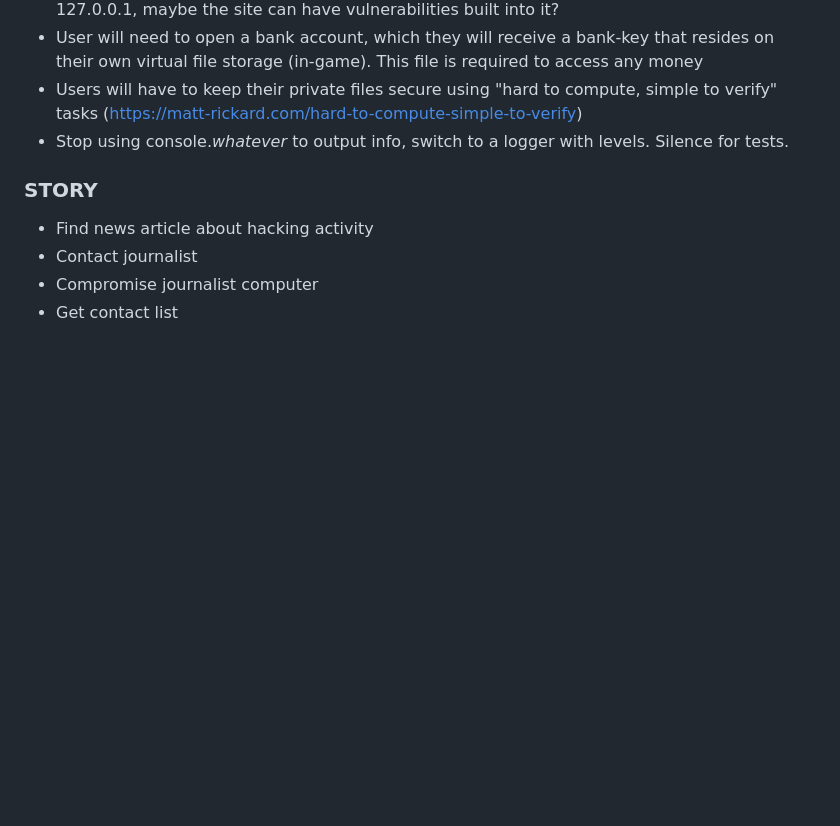
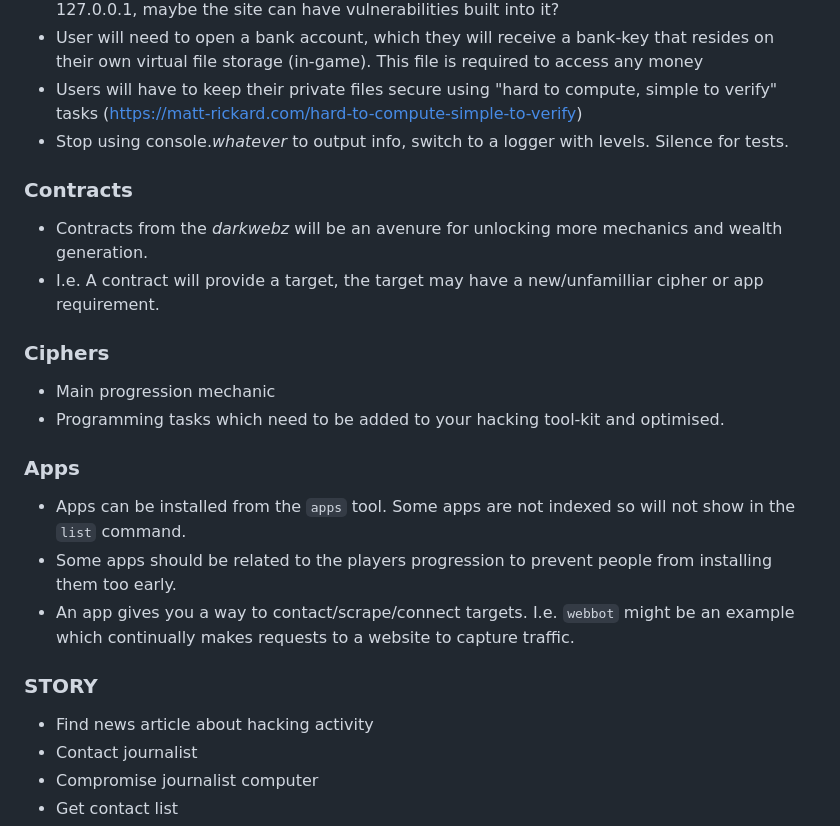
Before and after one commit to patmooney/wabsnet, a Markdown page: README.md, the part around the change. Rendered like a GitHub page; blank space fills up the shorter version.

Commit message:
Apps+Ciphers readme

```diff
--- a/README.md
+++ b/README.md
@@ -120,6 +120,22 @@ All command should have help provided. Try using `yarn cmd help` to get started.
 - Users will have to keep their private files secure using "hard to compute, simple to verify" tasks (https://matt-rickard.com/hard-to-compute-simple-to-verify)
 - Stop using console._whatever_ to output info, switch to a logger with levels. Silence for tests.
 
+### Contracts
+
+- Contracts from the _darkwebz_ will be an avenure for unlocking more mechanics and wealth generation.
+- I.e. A contract will provide a target, the target may have a new/unfamilliar cipher or app requirement.
+
+### Ciphers
+
+- Main progression mechanic
+- Programming tasks which need to be added to your hacking tool-kit and optimised.
+
+### Apps
+
+- Apps can be installed from the `apps` tool. Some apps are not indexed so will not show in the `list` command.
+- Some apps should be related to the players progression to prevent people from installing them too early.
+- An app gives you a way to contact/scrape/connect targets. I.e. `webbot` might be an example which continually makes requests to a website to capture traffic.
+
 ### STORY
 
  - Find news article about hacking activity
```
